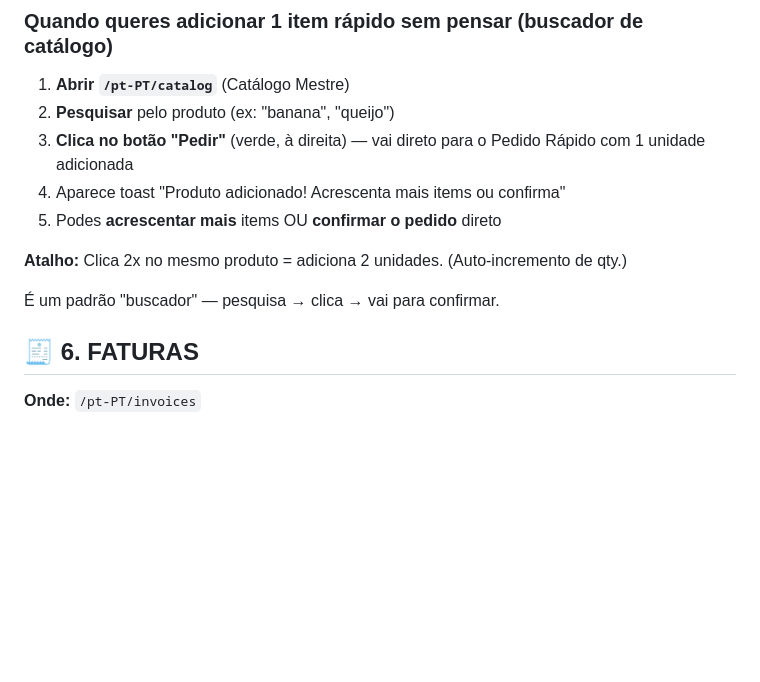
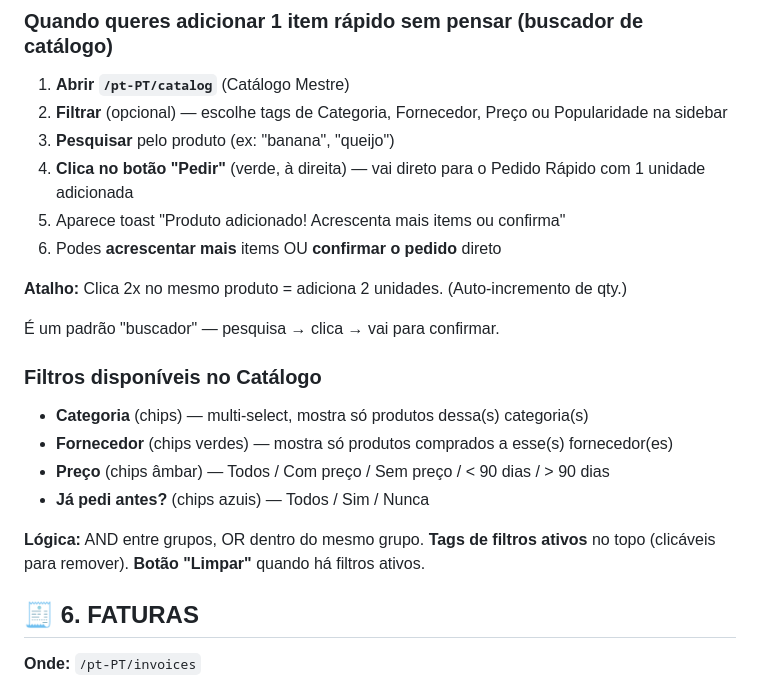
Before and after one commit to brenomilhas1-creator/procurehotel, a Markdown page: GUIA_USO_DIARIO.md, the part around the change. Drawn GitHub-style; blank space fills up the shorter version.

Commit message:
docs(catalog): GUIA com filtros do catálogo
💡 Porquê: documentação do utilizador precisa de refletir os novos filtros
🔧 O que muda:
- Secção 'Filtros disponíveis no Catálogo' adicionada ao GUIA_USO_DIARIO.md
- Lógica AND/OR explicada
- Tabela de exemplos de uso
📁 Refs: GUIA_USO_DIARIO.md (secção 5.5)

```diff
--- a/GUIA_USO_DIARIO.md
+++ b/GUIA_USO_DIARIO.md
@@ -138,14 +138,25 @@ Enviado via Compra Facil Hoteis
 
 ### Quando queres adicionar 1 item rápido sem pensar (buscador de catálogo)
 1. **Abrir `/pt-PT/catalog`** (Catálogo Mestre)
-2. **Pesquisar** pelo produto (ex: "banana", "queijo")
-3. **Clica no botão "Pedir"** (verde, à direita) — vai direto para o Pedido Rápido com 1 unidade adicionada
-4. Aparece toast "Produto adicionado! Acrescenta mais items ou confirma"
-5. Podes **acrescentar mais** items OU **confirmar o pedido** direto
+2. **Filtrar** (opcional) — escolhe tags de Categoria, Fornecedor, Preço ou Popularidade na sidebar
+3. **Pesquisar** pelo produto (ex: "banana", "queijo")
+4. **Clica no botão "Pedir"** (verde, à direita) — vai direto para o Pedido Rápido com 1 unidade adicionada
+5. Aparece toast "Produto adicionado! Acrescenta mais items ou confirma"
+6. Podes **acrescentar mais** items OU **confirmar o pedido** direto
 
 **Atalho:** Clica 2x no mesmo produto = adiciona 2 unidades. (Auto-incremento de qty.)
 
 É um padrão "buscador" — pesquisa → clica → vai para confirmar.
+
+### Filtros disponíveis no Catálogo
+- **Categoria** (chips) — multi-select, mostra só produtos dessa(s) categoria(s)
+- **Fornecedor** (chips verdes) — mostra só produtos comprados a esse(s) fornecedor(es)
+- **Preço** (chips âmbar) — Todos / Com preço / Sem preço / < 90 dias / > 90 dias
+- **Já pedi antes?** (chips azuis) — Todos / Sim / Nunca
+
+**Lógica:** AND entre grupos, OR dentro do mesmo grupo.
+**Tags de filtros ativos** no topo (clicáveis para remover).
+**Botão "Limpar"** quando há filtros ativos.
 
 ## 🧾 6. FATURAS
 
```
